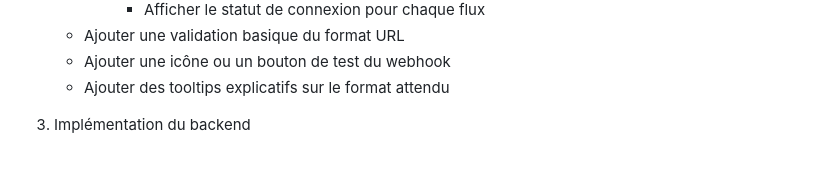
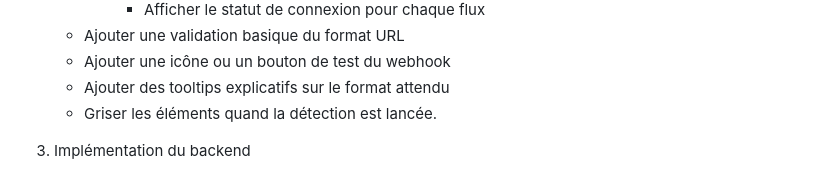
Before and after one commit to lfpoulain/ClapTrap, a Markdown page: DEV_BOOK.md, the part around the change. Drawn GitHub-style.

Commit message:
MAJ DEV BOOK

```diff
--- a/DEV_BOOK.md
+++ b/DEV_BOOK.md
@@ -64,6 +64,7 @@ Enregistrement automatique des paramètres quand on clique sur "Démarrer la dé
    - Ajouter une validation basique du format URL
    - Ajouter une icône ou un bouton de test du webhook
    - Ajouter des tooltips explicatifs sur le format attendu
+   - Griser les éléments quand la détection est lancée.
 
 3. Implémentation du backend
    - Créer une fonction de validation des URLs webhook
```
